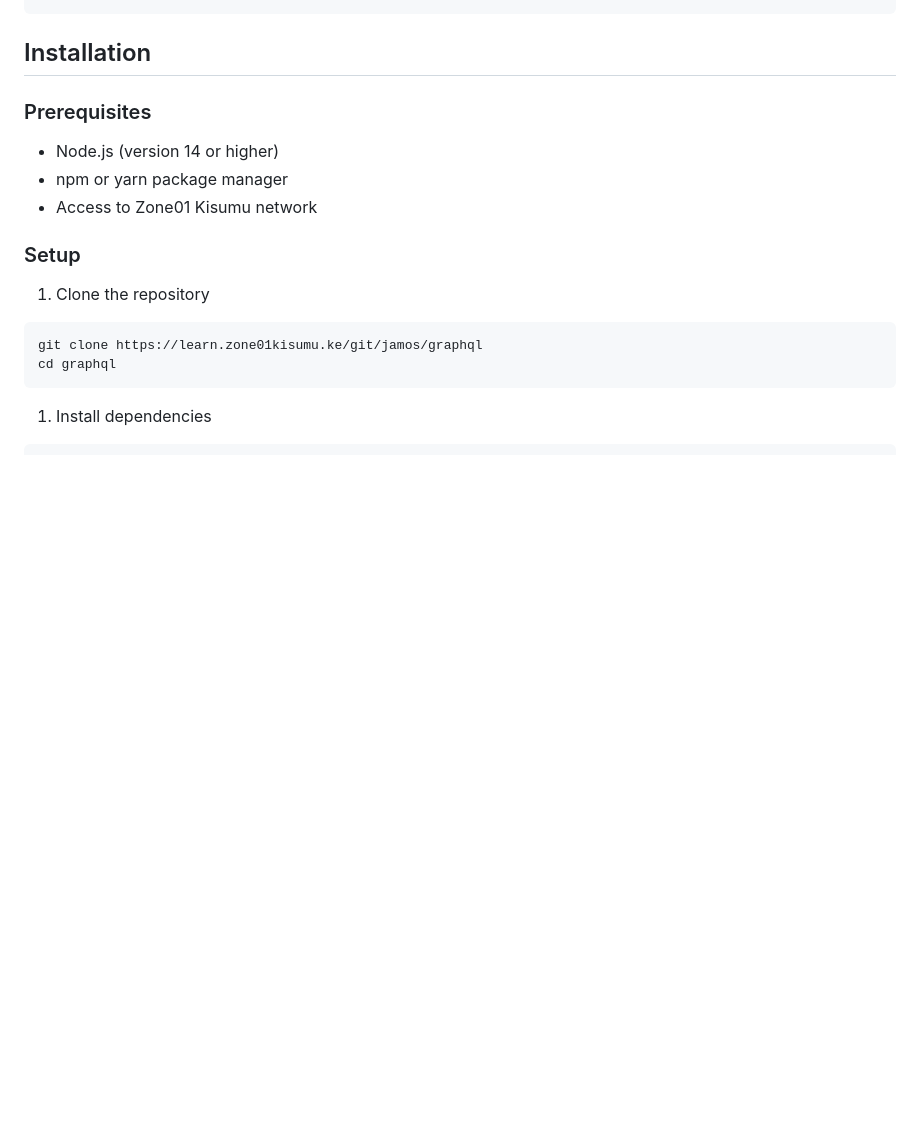
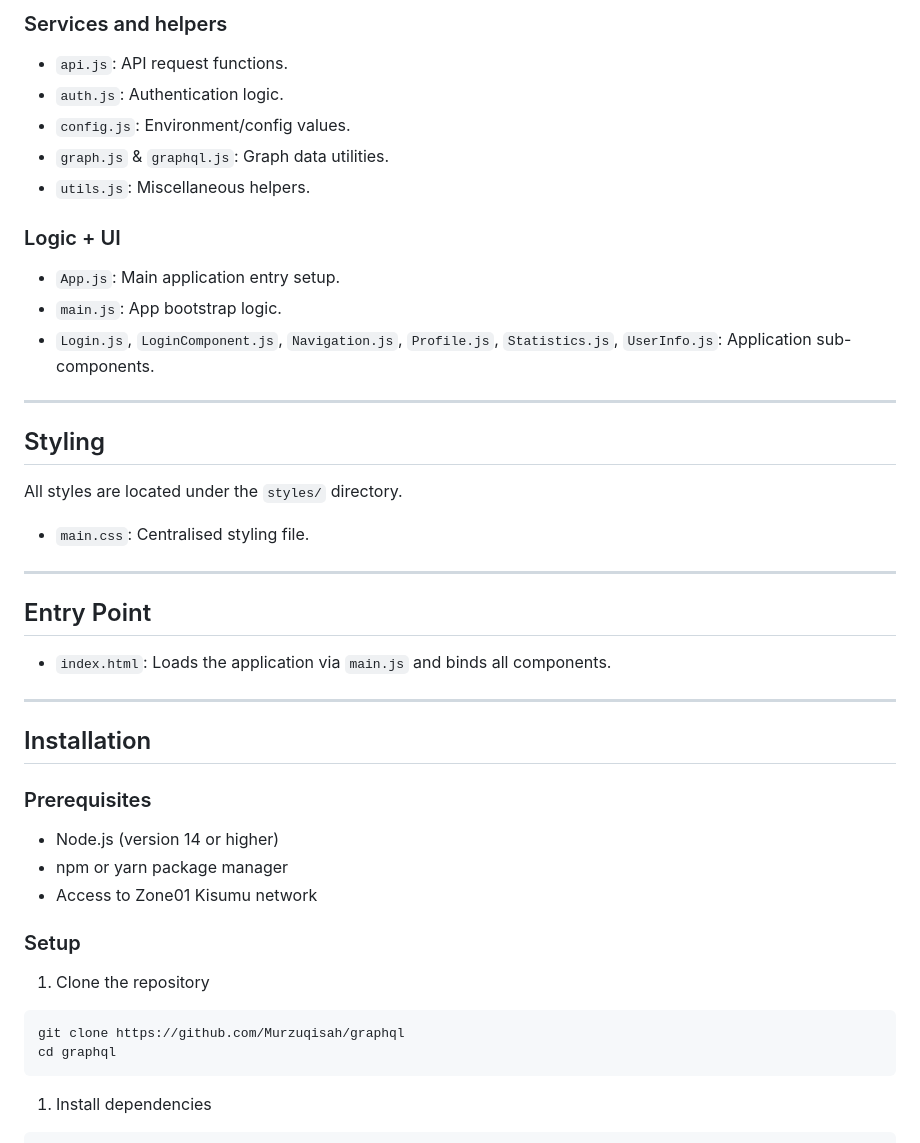
Before and after one commit to Murzuqisah/graphql, a Markdown page: README.md, the part around one of its changes. GitHub-like rendering; blank space fills up the shorter version.

````diff
--- a/README.md
+++ b/README.md
@@ -100,3 +94,32 @@ public/
+### Services and helpers
+
+- `api.js`: API request functions.
+- `auth.js`: Authentication logic.
+- `config.js`: Environment/config values.
+- `graph.js` & `graphql.js`: Graph data utilities.
+- `utils.js`: Miscellaneous helpers.
+
+### Logic + UI
+
+- `App.js`: Main application entry setup.
+- `main.js`: App bootstrap logic.
+- `Login.js`, `LoginComponent.js`, `Navigation.js`, `Profile.js`, `Statistics.js`, `UserInfo.js`: Application sub-components.
+
+---
+
+## Styling
+
+All styles are located under the `styles/` directory.
+
+- `main.css`: Centralised styling file.
+
+---
+
+## Entry Point
+
+- `index.html`: Loads the application via `main.js` and binds all components.
+
+---
 
 ## Installation
 
@@ -111,7 +134,7 @@ public/
 1. Clone the repository
 
 ```bash
-git clone https://learn.zone01kisumu.ke/git/jamos/graphql
+git clone https://github.com/Murzuqisah/graphql
 cd graphql
 ```
 
````
Also changed, not shown: other parts of README.md (+78 -84 lines).
